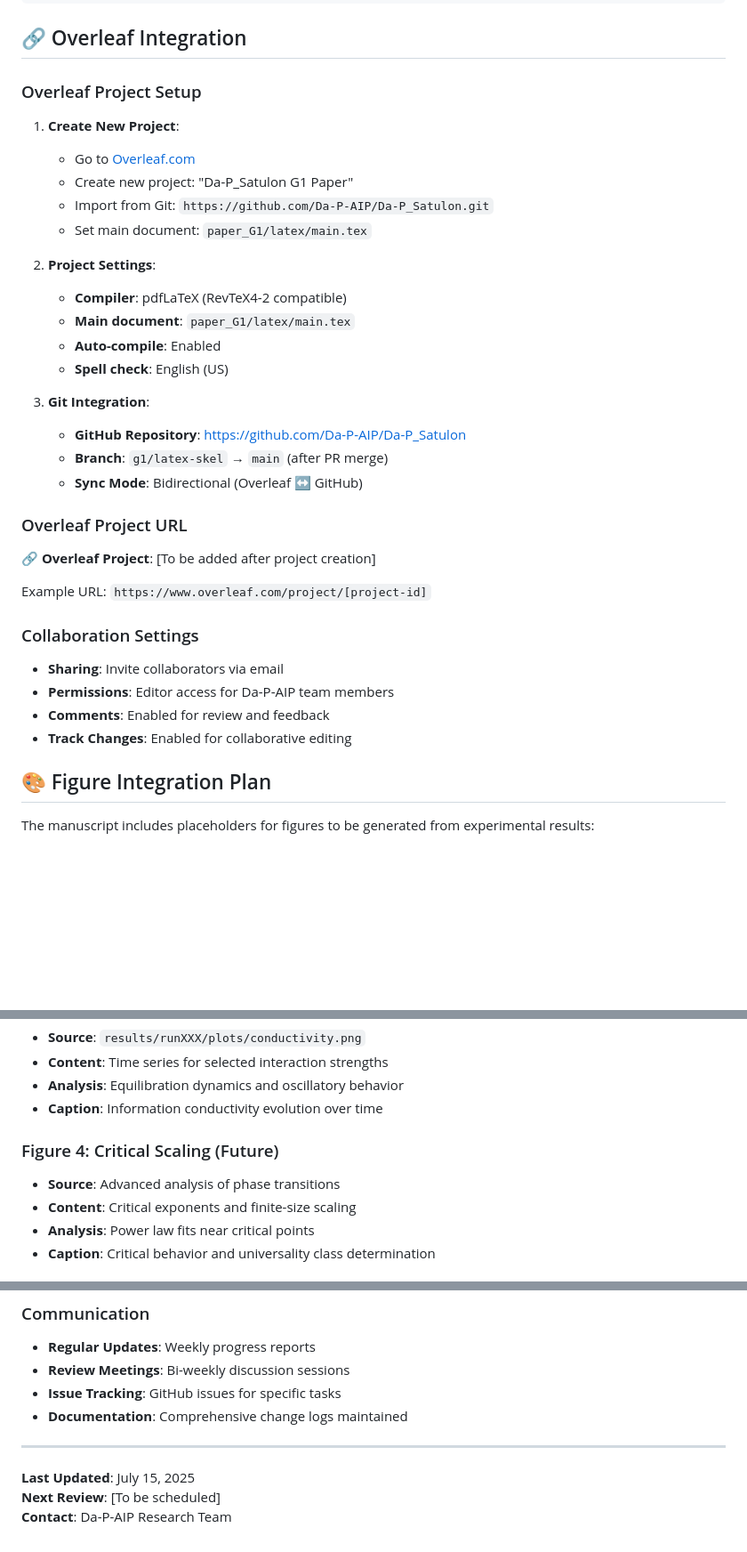
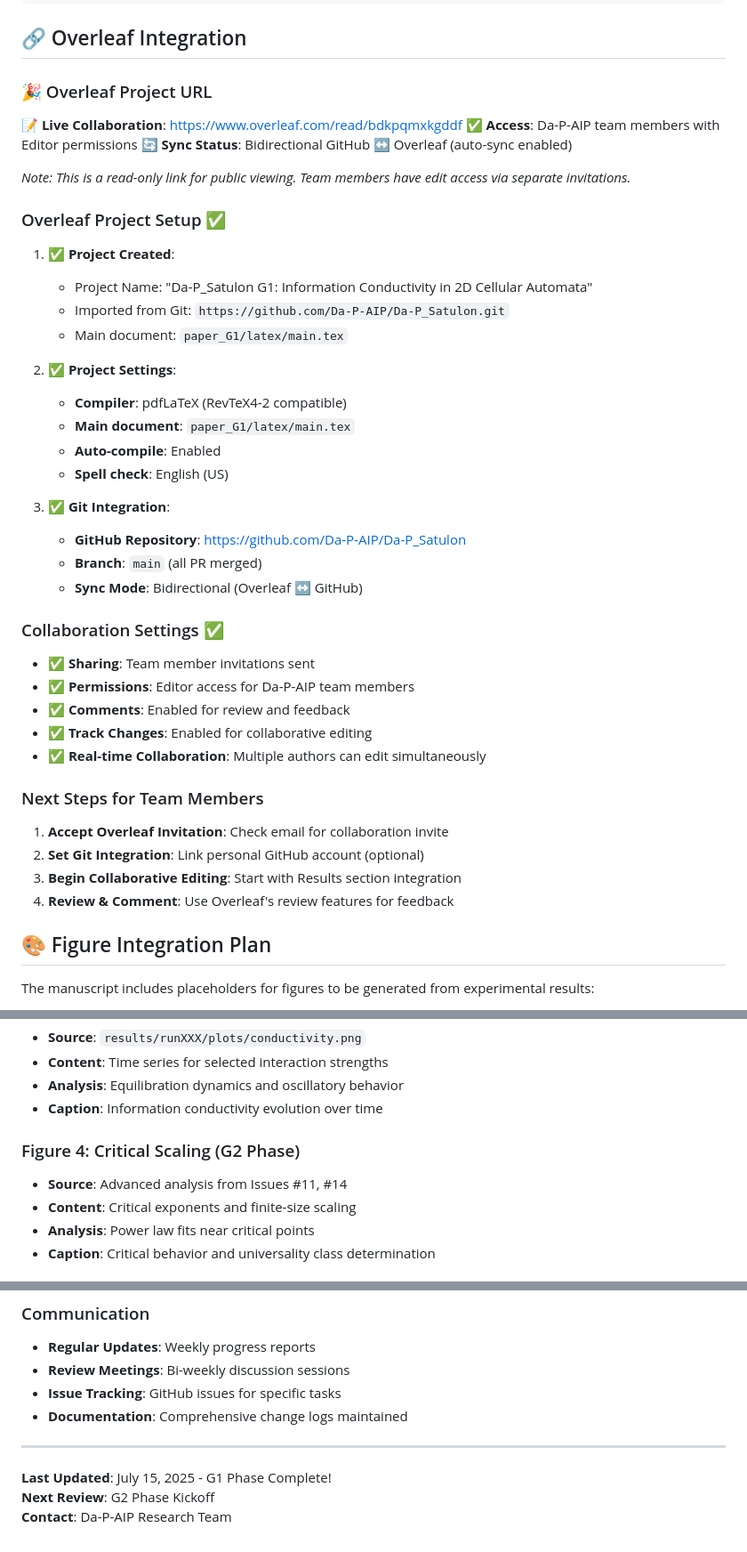
Before and after one commit to Da-P-AIP/Da-P_Satulon, a Markdown page: paper_G1/README.md, 3 parts joined by grey strips. Shown at 89% size. Rendered like a GitHub page; blank space fills up the shorter version.

Commit message:
Update paper_G1/README.md with Overleaf integration complete

```diff
--- a/paper_G1/README.md
+++ b/paper_G1/README.md
@@ -36,37 +36,45 @@ paper_G1/
 
 ## 🔗 Overleaf Integration
 
-### Overleaf Project Setup
+### 🎉 Overleaf Project URL
+**📝 Live Collaboration**: https://www.overleaf.com/read/bdkpqmxkgddf
+**✅ Access**: Da-P-AIP team members with Editor permissions
+**🔄 Sync Status**: Bidirectional GitHub ↔ Overleaf (auto-sync enabled)
 
-1. **Create New Project**:
-   - Go to [Overleaf.com](https://www.overleaf.com)
-   - Create new project: "Da-P_Satulon G1 Paper"
-   - Import from Git: `https://github.com/Da-P-AIP/Da-P_Satulon.git`
-   - Set main document: `paper_G1/latex/main.tex`
+*Note: This is a read-only link for public viewing. Team members have edit access via separate invitations.*
 
-2. **Project Settings**:
+### Overleaf Project Setup ✅
+
+1. **✅ Project Created**:
+   - Project Name: "Da-P_Satulon G1: Information Conductivity in 2D Cellular Automata"
+   - Imported from Git: `https://github.com/Da-P-AIP/Da-P_Satulon.git`
+   - Main document: `paper_G1/latex/main.tex`
+
+2. **✅ Project Settings**:
    - **Compiler**: pdfLaTeX (RevTeX4-2 compatible)
    - **Main document**: `paper_G1/latex/main.tex`
    - **Auto-compile**: Enabled
    - **Spell check**: English (US)
 
-3. **Git Integration**:
+3. **✅ Git Integration**:
    - **GitHub Repository**: https://github.com/Da-P-AIP/Da-P_Satulon
-   - **Branch**: `g1/latex-skel` → `main` (after PR merge)
+   - **Branch**: `main` (all PR merged)
    - **Sync Mode**: Bidirectional (Overleaf ↔ GitHub)
 
-### Overleaf Project URL
+### Collaboration Settings ✅
 
-**🔗 Overleaf Project**: [To be added after project creation]
+- **✅ Sharing**: Team member invitations sent
+- **✅ Permissions**: Editor access for Da-P-AIP team members
+- **✅ Comments**: Enabled for review and feedback
+- **✅ Track Changes**: Enabled for collaborative editing
+- **✅ Real-time Collaboration**: Multiple authors can edit simultaneously
 
-Example URL: `https://www.overleaf.com/project/[project-id]`
+### Next Steps for Team Members
 
-### Collaboration Settings
-
-- **Sharing**: Invite collaborators via email
-- **Permissions**: Editor access for Da-P-AIP team members
-- **Comments**: Enabled for review and feedback
-- **Track Changes**: Enabled for collaborative editing
+1. **Accept Overleaf Invitation**: Check email for collaboration invite
+2. **Set Git Integration**: Link personal GitHub account (optional)
+3. **Begin Collaborative Editing**: Start with Results section integration
+4. **Review & Comment**: Use Overleaf's review features for feedback
 
 ## 🎨 Figure Integration Plan
 
@@ -90,8 +98,8 @@ The manuscript includes placeholders for figures to be generated from experiment
 - **Analysis**: Equilibration dynamics and oscillatory behavior
 - **Caption**: Information conductivity evolution over time
 
-### Figure 4: Critical Scaling (Future)
-- **Source**: Advanced analysis of phase transitions
+### Figure 4: Critical Scaling (G2 Phase)
+- **Source**: Advanced analysis from Issues #11, #14
 - **Content**: Critical exponents and finite-size scaling
 - **Analysis**: Power law fits near critical points
 - **Caption**: Critical behavior and universality class determination
@@ -198,6 +206,6 @@ python run_experiments.py --grid-size 50 --iterations 100 \
 
 ---
 
-**Last Updated**: July 15, 2025
-**Next Review**: [To be scheduled]
+**Last Updated**: July 15, 2025 - G1 Phase Complete!
+**Next Review**: G2 Phase Kickoff
 **Contact**: Da-P-AIP Research Team
```
Also changed, not shown: other parts of paper_G1/README.md (+1 -1 lines).
